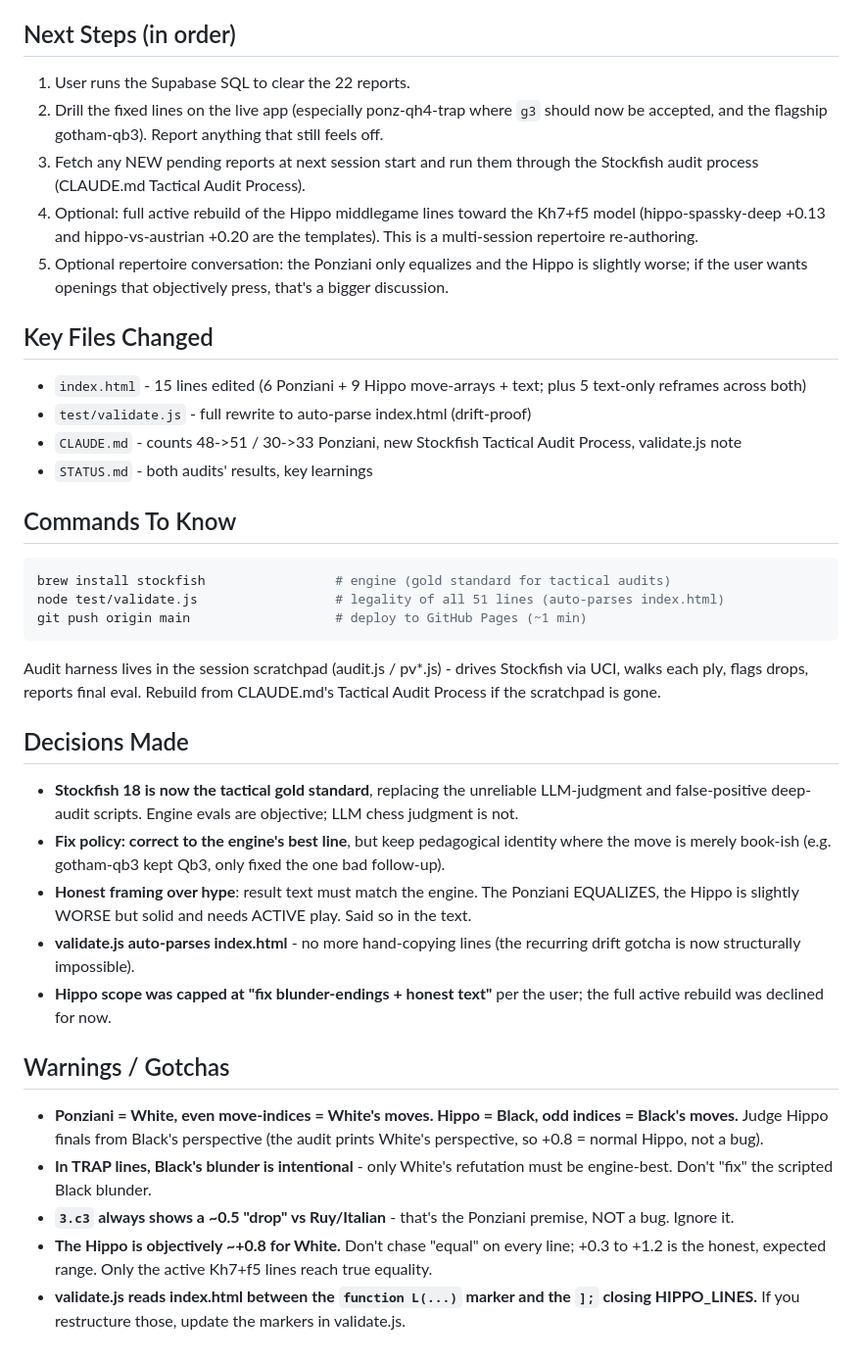
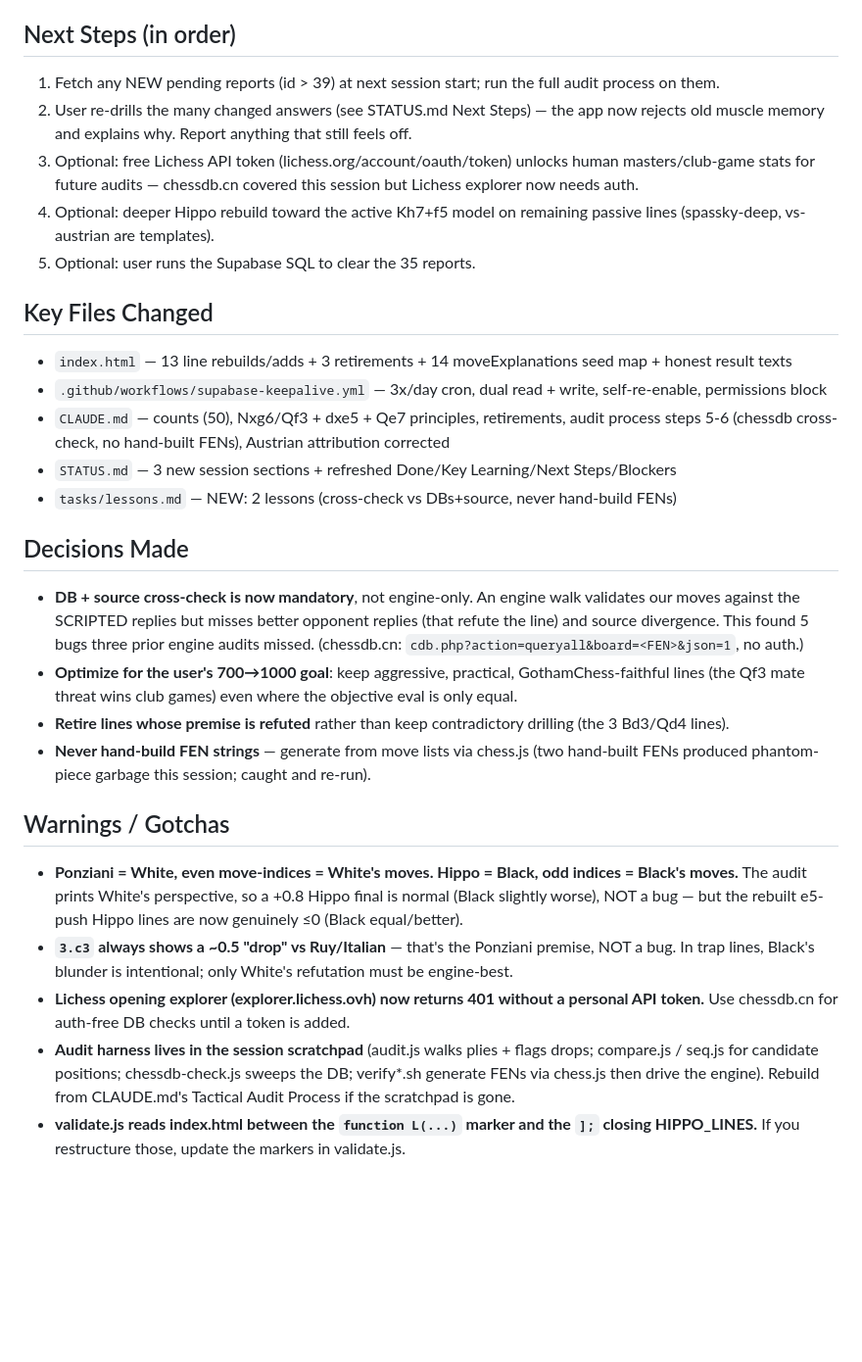
Before and after one commit to athetus/chess-trainer, a Markdown page: docs/SESSION_HANDOFF.md, the part around one of its changes. Shown at 98% size. GitHub-like rendering; blank space fills up the shorter version.

````diff
--- a/docs/SESSION_HANDOFF.md
+++ b/docs/SESSION_HANDOFF.md
@@ -46,35 +45,27 @@ To automate future sessions: drop a service-role key at `~/Documents/dotenv/ches
 
 ## Next Steps (in order)
-1. User runs the Supabase SQL to clear the 22 reports.
-2. Drill the fixed lines on the live app (especially ponz-qh4-trap where `g3` should now be accepted, and the flagship gotham-qb3). Report anything that still feels off.
-3. Fetch any NEW pending reports at next session start and run them through the Stockfish audit process (CLAUDE.md Tactical Audit Process).
-4. Optional: full active rebuild of the Hippo middlegame lines toward the Kh7+f5 model (hippo-spassky-deep +0.13 and hippo-vs-austrian +0.20 are the templates). This is a multi-session repertoire re-authoring.
-5. Optional repertoire conversation: the Ponziani only equalizes and the Hippo is slightly worse; if the user wants openings that objectively press, that's a bigger discussion.
+1. Fetch any NEW pending reports (id > 39) at next session start; run the full audit process on them.
+2. User re-drills the many changed answers (see STATUS.md Next Steps) — the app now rejects old muscle memory and explains why. Report anything that still feels off.
+3. Optional: free Lichess API token (lichess.org/account/oauth/token) unlocks human masters/club-game stats for future audits — chessdb.cn covered this session but Lichess explorer now needs auth.
+4. Optional: deeper Hippo rebuild toward the active Kh7+f5 model on remaining passive lines (spassky-deep, vs-austrian are templates).
+5. Optional: user runs the Supabase SQL to clear the 35 reports.
 
 ## Key Files Changed
-- `index.html` - 15 lines edited (6 Ponziani + 9 Hippo move-arrays + text; plus 5 text-only reframes across both)
-- `test/validate.js` - full rewrite to auto-parse index.html (drift-proof)
-- `CLAUDE.md` - counts 48->51 / 30->33 Ponziani, new Stockfish Tactical Audit Process, validate.js note
-- `STATUS.md` - both audits' results, key learnings
-
-## Commands To Know
-```bash
-brew install stockfish                 # engine (gold standard for tactical audits)
-node test/validate.js                  # legality of all 51 lines (auto-parses index.html)
-git push origin main                   # deploy to GitHub Pages (~1 min)
-```
-Audit harness lives in the session scratchpad (audit.js / pv*.js) - drives Stockfish via UCI, walks each ply, flags drops, reports final eval. Rebuild from CLAUDE.md's Tactical Audit Process if the scratchpad is gone.
+- `index.html` — 13 line rebuilds/adds + 3 retirements + 14 moveExplanations seed map + honest result texts
+- `.github/workflows/supabase-keepalive.yml` — 3x/day cron, dual read + write, self-re-enable, permissions block
+- `CLAUDE.md` — counts (50), Nxg6/Qf3 + dxe5 + Qe7 principles, retirements, audit process steps 5-6 (chessdb cross-check, no hand-built FENs), Austrian attribution corrected
+- `STATUS.md` — 3 new session sections + refreshed Done/Key Learning/Next Steps/Blockers
+- `tasks/lessons.md` — NEW: 2 lessons (cross-check vs DBs+source, never hand-build FENs)
 
 ## Decisions Made
-- **Stockfish 18 is now the tactical gold standard**, replacing the unreliable LLM-judgment and false-positive deep-audit scripts. Engine evals are objective; LLM chess judgment is not.
-- **Fix policy: correct to the engine's best line**, but keep pedagogical identity where the move is merely book-ish (e.g. gotham-qb3 kept Qb3, only fixed the one bad follow-up).
-- **Honest framing over hype**: result text must match the engine. The Ponziani EQUALIZES, the Hippo is slightly WORSE but solid and needs ACTIVE play. Said so in the text.
-- **validate.js auto-parses index.html** - no more hand-copying lines (the recurring drift gotcha is now structurally impossible).
-- **Hippo scope was capped at "fix blunder-endings + honest text"** per the user; the full active rebuild was declined for now.
+- **DB + source cross-check is now mandatory**, not engine-only. An engine walk validates our moves against the SCRIPTED replies but misses better opponent replies (that refute the line) and source divergence. This found 5 bugs three prior engine audits missed. (chessdb.cn: `cdb.php?action=queryall&board=<FEN>&json=1`, no auth.)
+- **Optimize for the user's 700→1000 goal**: keep aggressive, practical, GothamChess-faithful lines (the Qf3 mate threat wins club games) even where the objective eval is only equal.
+- **Retire lines whose premise is refuted** rather than keep contradictory drilling (the 3 Bd3/Qd4 lines).
+- **Never hand-build FEN strings** — generate from move lists via chess.js (two hand-built FENs produced phantom-piece garbage this session; caught and re-run).
 
 ## Warnings / Gotchas
-- **Ponziani = White, even move-indices = White's moves. Hippo = Black, odd indices = Black's moves.** Judge Hippo finals from Black's perspective (the audit prints White's perspective, so +0.8 = normal Hippo, not a bug).
-- **In TRAP lines, Black's blunder is intentional** - only White's refutation must be engine-best. Don't "fix" the scripted Black blunder.
-- **`3.c3` always shows a ~0.5 "drop" vs Ruy/Italian** - that's the Ponziani premise, NOT a bug. Ignore it.
-- **The Hippo is objectively ~+0.8 for White.** Don't chase "equal" on every line; +0.3 to +1.2 is the honest, expected range. Only the active Kh7+f5 lines reach true equality.
+- **Ponziani = White, even move-indices = White's moves. Hippo = Black, odd indices = Black's moves.** The audit prints White's perspective, so a +0.8 Hippo final is normal (Black slightly worse), NOT a bug — but the rebuilt e5-push Hippo lines are now genuinely ≤0 (Black equal/better).
+- **`3.c3` always shows a ~0.5 "drop" vs Ruy/Italian** — that's the Ponziani premise, NOT a bug. In trap lines, Black's blunder is intentional; only White's refutation must be engine-best.
+- **Lichess opening explorer (explorer.lichess.ovh) now returns 401 without a personal API token.** Use chessdb.cn for auth-free DB checks until a token is added.
+- **Audit harness lives in the session scratchpad** (audit.js walks plies + flags drops; compare.js / seq.js for candidate positions; chessdb-check.js sweeps the DB; verify*.sh generate FENs via chess.js then drive the engine). Rebuild from CLAUDE.md's Tactical Audit Process if the scratchpad is gone.
 - **validate.js reads index.html between the `function L(...)` marker and the `];` closing HIPPO_LINES.** If you restructure those, update the markers in validate.js.
````
Also changed, not shown: other parts of docs/SESSION_HANDOFF.md (+30 -31 lines).
